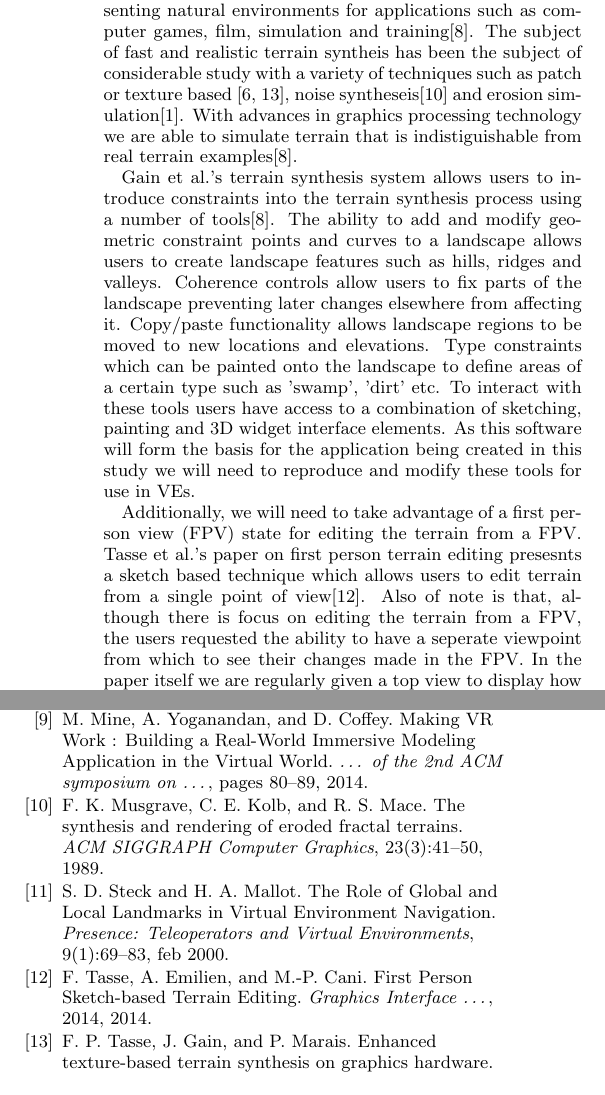
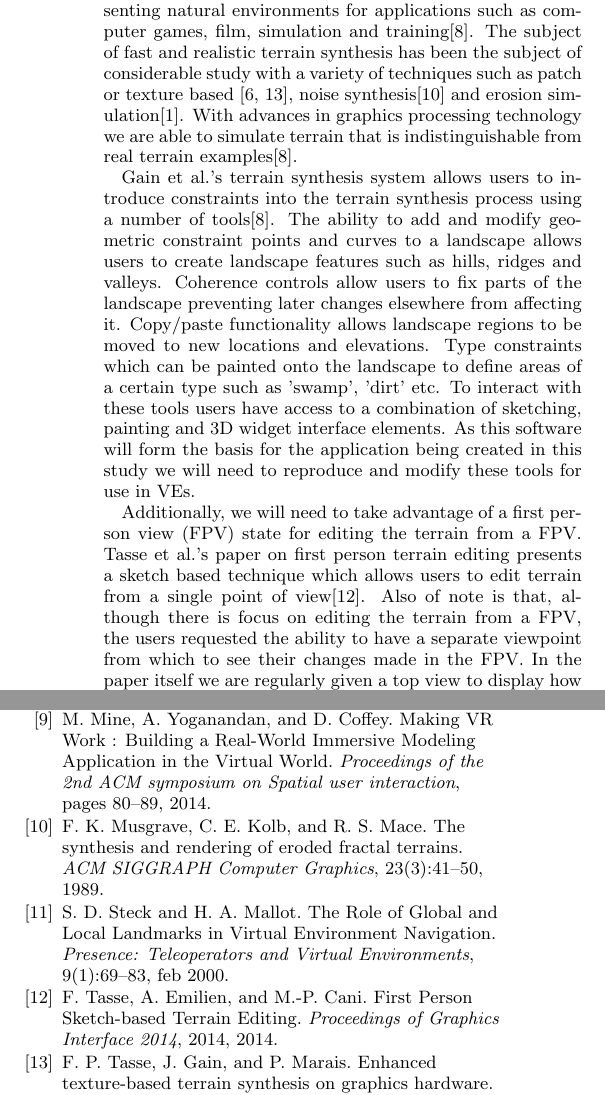
Before and after one commit to Voodoodrood/Masters, a LaTeX paper (Proposal/Proposal.tex, which reads Proposal/proposal.bib): two parts of the columns of pages 1 and 2 of 2, joined at a grey line, cut so that both start at the same text. Compiled offline with pdfLaTeX.

```diff
--- a/Proposal/Proposal.tex
+++ b/Proposal/Proposal.tex
@@ -36,11 +36,11 @@
 \section{Introduction}
 \section{Background Reading}
 \subsection{Terrain Synthesis}
-Virtual landscapes are an important component in representing natural environments for applications such as computer games, film, simulation and training\cite{Gain2015}. The subject of fast and realistic terrain syntheis has been the subject of considerable study with a variety of techniques such as patch or texture based \cite{Cruz2015, Tasse2012}, noise syntheseis\cite{Musgrave1989} and erosion simulation\cite{Anh2007}. With advances in graphics processing technology we are able to simulate terrain that is indistiguishable from real terrain examples\cite{Gain2015}.
+Virtual landscapes are an important component in representing natural environments for applications such as computer games, film, simulation and training\cite{Gain2015}. The subject of fast and realistic terrain synthesis has been the subject of considerable study with a variety of techniques such as patch or texture based \cite{Cruz2015, Tasse2012}, noise synthesis\cite{Musgrave1989} and erosion simulation\cite{Anh2007}. With advances in graphics processing technology we are able to simulate terrain that is indistinguishable from real terrain examples\cite{Gain2015}.
 
  Gain et al.'s terrain synthesis system allows users to introduce constraints into the terrain synthesis process using a number of tools\cite{Gain2015}. The ability to add and modify geometric constraint points and curves to a landscape allows users to create landscape features such as hills, ridges and valleys.  Coherence controls allow users to fix parts of the landscape preventing later changes elsewhere from affecting it. Copy/paste functionality allows landscape regions to be moved to new locations and elevations. Type constraints which can be painted onto the landscape to define areas of a certain type such as 'swamp', 'dirt' etc. To interact with these tools users have access to a combination of sketching, painting and 3D widget interface elements. As this software will form the basis for the application being created in this study we will need to reproduce and modify these tools for use in VEs.
 
-Additionally, we will need to take advantage of a first person view (FPV) state for editing the terrain from a FPV. Tasse et al.'s paper on first person terrain editing presesnts a sketch based technique which allows users to  edit terrain from a single point of view\cite{Tasse2014}. Also of note is that, although there is focus on editing the terrain from a FPV, the users requested the ability to have a seperate viewpoint from which to see their changes made in the FPV. In the paper itself we are regularly given a top view to display how the changes affected the terrain as a whole. This re-inforces the need to give users both an immersive FPV and a remote top-view.
+Additionally, we will need to take advantage of a first person view (FPV) state for editing the terrain from a FPV. Tasse et al.'s paper on first person terrain editing presents a sketch based technique which allows users to  edit terrain from a single point of view\cite{Tasse2014}. Also of note is that, although there is focus on editing the terrain from a FPV, the users requested the ability to have a separate viewpoint from which to see their changes made in the FPV. In the paper itself we are regularly given a top view to display how the changes affected the terrain as a whole. This reinforces the need to give users both an immersive FPV and a remote top-view.
 \subsection{Navigation in Virtual Environments}
 User navigation and viewpoint motion control techniques in VEs is the subject of a number of studies. Bowman et al. have presented a categorization of such techniques in their 1997 paper\cite{Bowman1997}. This allows us to categorize a number of techniques into two broad categories: Gaze directed navigation and tool directed navigation. Gaze directed navigation refers to instances where the user's navigation is controlled via a tracked HMD while tool directed navigation involves the user controlling their direction of movement through a hand held tool. Bowman et al. then performed a series of experiments where they found that tool directed navigation was faster than gaze directed navigation for navigating relative to objects and equal for navigating in absolute space.
 
--- a/Proposal/proposal.bib
+++ b/Proposal/proposal.bib
@@ -97,7 +97,7 @@
 file = {:C$\backslash$:/Users/User/AppData/Local/Mendeley Ltd./Mendeley Desktop/Downloaded/Mine, Yoganandan, Coffey - 2014 - Making VR work.pdf:pdf},
 isbn = {9781450328203},
 issn = {9781450328203},
-journal = {{\ldots} of the 2nd ACM symposium on {\ldots}},
+journal = {Proceedings of the 2nd ACM symposium on Spatial user interaction},
 keywords = {3D user interaction,controller design,graphical user interfaces,immersive 3D modeling,selection,virtual reality},
 pages = {80--89},
 publisher = {ACM Press},
@@ -129,7 +129,7 @@
 file = {:C$\backslash$:/Users/Tim/AppData/Local/Mendeley Ltd./Mendeley Desktop/Downloaded/Ponjou Tasse et al. - 2014 - First Person Sketch-based Terrain Editing.pdf:pdf},
 isbn = {9781482260038},
 issn = {07135424},
-journal = {Graphics Interface {\ldots}},
+journal = {Proceedings of Graphics Interface 2014},
 keywords = {first person editing,sketch-based modelling,terrain},
 title = {{First Person Sketch-based Terrain Editing}},
 url = {http://hal.inria.fr/hal-00976689/},
```
